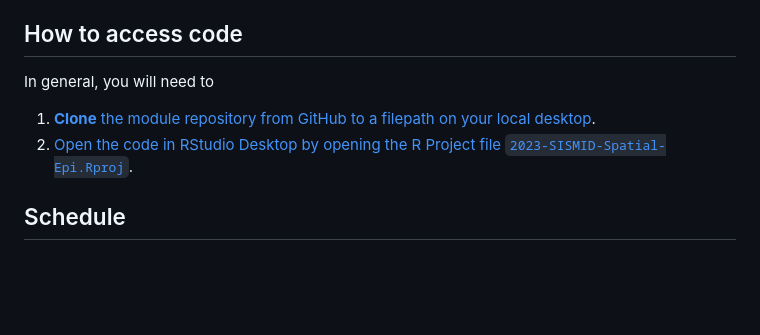
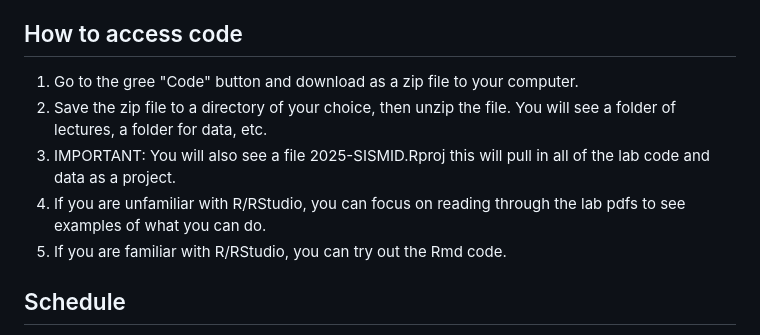
Before and after one commit to lance-waller-lab/SISMID_2025_spatial_statistics_NEW, a Markdown page: README.md, the part around the change. Drawn GitHub-style; blank space fills up the shorter version.

```diff
--- a/README.md
+++ b/README.md
@@ -32,10 +32,11 @@ The [INLA](https://www.r-inla.org/) package performs approximate Bayesian infere
 
 ## How to access code
 
-In general, you will need to
-
-1. [**Clone** the module repository from GitHub to a filepath on your local desktop](https://docs.github.com/en/repositories/creating-and-managing-repositories/cloning-a-repository).
-2. [Open the code in RStudio Desktop by opening the R Project file `2023-SISMID-Spatial-Epi.Rproj`](https://support.posit.co/hc/en-us/articles/200526207-Using-RStudio-Projects).
+1. Go to the gree "Code" button and download as a zip file to your computer.
+2. Save the zip file to a directory of your choice, then unzip the file.   You will see a folder of lectures, a folder for data, etc.
+3. IMPORTANT:  You will also see a file 2025-SISMID.Rproj this will pull in all of the lab code and data as a project.
+4. If you are unfamiliar with R/RStudio, you can focus on reading through the lab pdfs to see examples of what you can do.
+5. If you are familiar with R/RStudio, you can try out the Rmd code.
 
 ## Schedule
 
```
